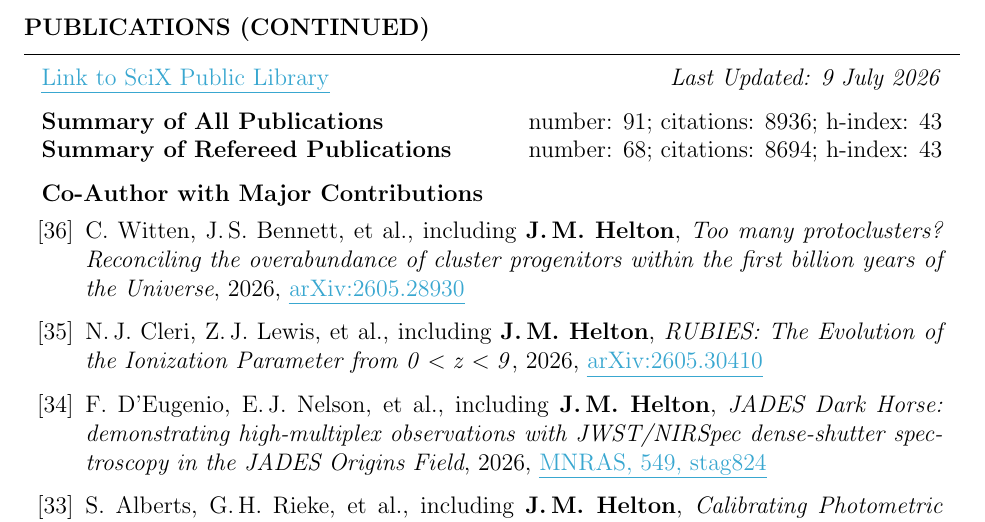
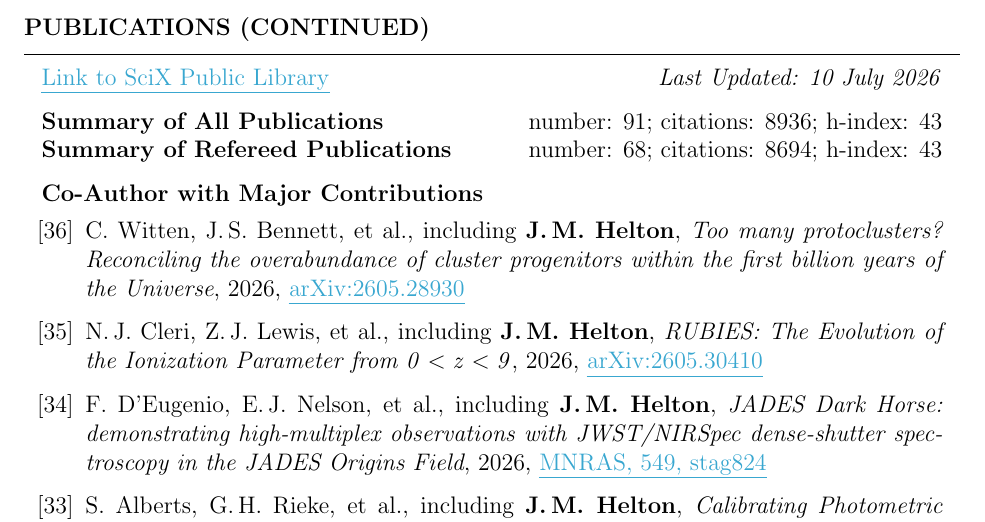
Before and after one commit to jakobhelton/jakobhelton.github.io, a LaTeX CV (assets/cv/JMH_CV.tex): part of page 6 of 12, cut so that both start at the same text. Compiled offline with pdfLaTeX.

Commit message:
chore: daily data update [2026-07-10]

```diff
--- a/assets/cv/JMH_CV.tex
+++ b/assets/cv/JMH_CV.tex
@@ -360,7 +360,7 @@ Prof. Marcia Rieke \hfill The University of Arizona \hfill \ \ \ \ \ \ \ \,\, \h
 
 \begin{rSection}{Publications (Continued)}
 
-\href{https://scixplorer.org/public-libraries/57nm1ouuTMusp62fvjiXYg}{\ul{Link to SciX Public Library}} \hfill \textit{Last Updated: 9 July 2026}
+\href{https://scixplorer.org/public-libraries/57nm1ouuTMusp62fvjiXYg}{\ul{Link to SciX Public Library}} \hfill \textit{Last Updated: 10 July 2026}
 
 \textbf{Summary of All Publications} \hfill number: $91$; citations: $8936$; h-index: $43$ \\
 \textbf{Summary of Refereed Publications} \hfill number: $68$; citations: $8694$; h-index: $43$
```
Also changed, not shown: assets/images/hero_0.jpg, assets/cv/JMH_CV.tex (2 more changed lines), 2 other files.
